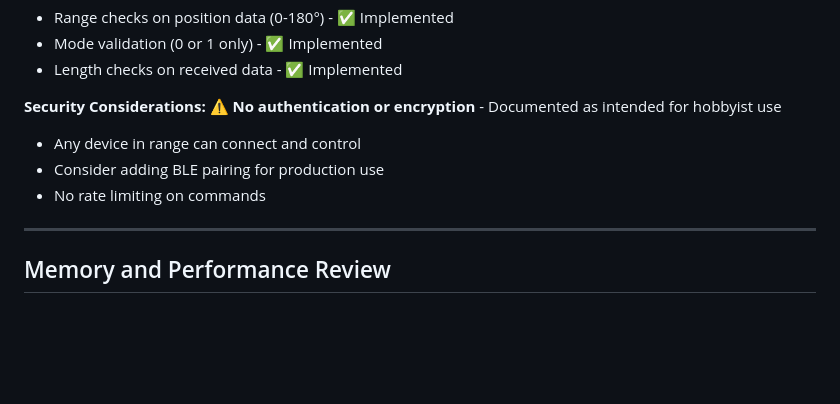
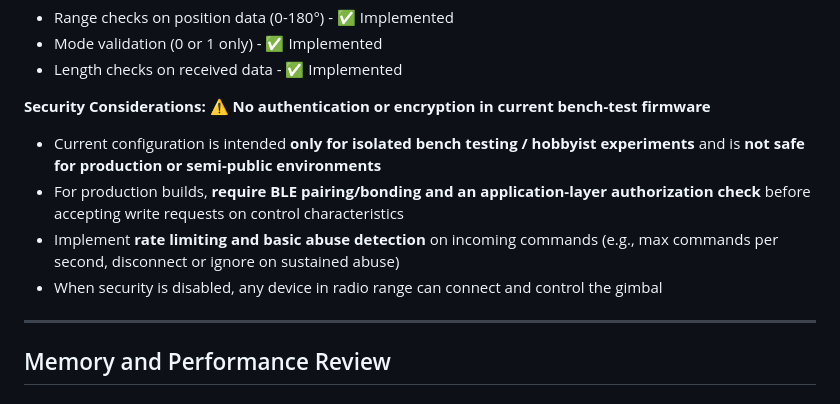
Before and after one commit to keithjasper83/3AxisGimbalManual-Gryo, a Markdown page: docs/CODE_REVIEW_SUMMARY.md, the part around the change. GitHub-like rendering; blank space fills up the shorter version.

Commit message:
Update CODE_REVIEW_SUMMARY.md
Co-authored-by: Copilot <175728472+Copilot@users.noreply.github.com>

```diff
--- a/docs/CODE_REVIEW_SUMMARY.md
+++ b/docs/CODE_REVIEW_SUMMARY.md
@@ -334,10 +334,11 @@ All pins avoid:
 - Length checks on received data - ✅ Implemented
 
 **Security Considerations:**
-⚠️ **No authentication or encryption** - Documented as intended for hobbyist use
-- Any device in range can connect and control
-- Consider adding BLE pairing for production use
-- No rate limiting on commands
+⚠️ **No authentication or encryption in current bench-test firmware**
+- Current configuration is intended **only for isolated bench testing / hobbyist experiments** and is **not safe for production or semi-public environments**
+- For production builds, **require BLE pairing/bonding and an application-layer authorization check** before accepting write requests on control characteristics
+- Implement **rate limiting and basic abuse detection** on incoming commands (e.g., max commands per second, disconnect or ignore on sustained abuse)
+- When security is disabled, any device in radio range can connect and control the gimbal
 
 ---
 
```
